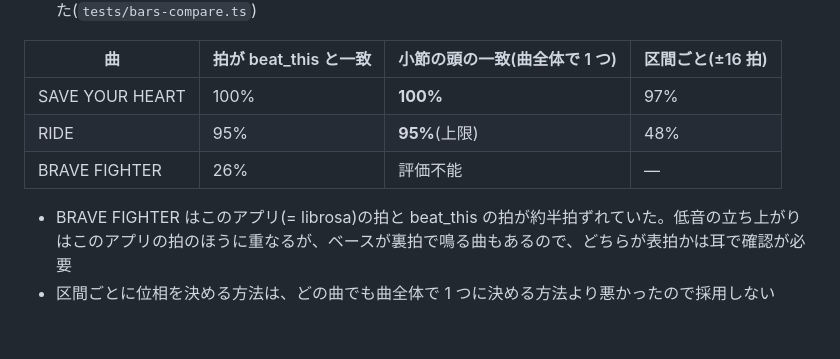
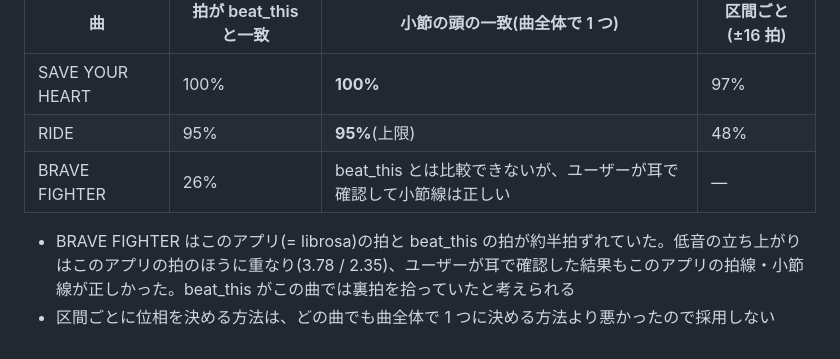
Before and after one commit to lsetzl/DanceClipWeb, a Markdown page: POC_RESULTS.md, the part around the change. GitHub-like rendering.

Commit message:
小節線の評価に BRAVE FIGHTER の耳での確認結果を追記
Co-Authored-By: Claude Opus 5.5 <noreply@anthropic.com>

```diff
--- a/POC_RESULTS.md
+++ b/POC_RESULTS.md
@@ -118,7 +118,7 @@ WebCodecs 方式で実用になる。同期・長さ・フェードは CLI版と
 |---|---|---|---|
 | SAVE YOUR HEART | 100% | **100%** | 97% |
 | RIDE | 95% | **95%**(上限) | 48% |
-| BRAVE FIGHTER | 26% | 評価不能 | — |
+| BRAVE FIGHTER | 26% | beat_this とは比較できないが、ユーザーが耳で確認して小節線は正しい | — |
 
-- BRAVE FIGHTER はこのアプリ(= librosa)の拍と beat_this の拍が約半拍ずれていた。低音の立ち上がりはこのアプリの拍のほうに重なるが、ベースが裏拍で鳴る曲もあるので、どちらが表拍かは耳で確認が必要
+- BRAVE FIGHTER はこのアプリ(= librosa)の拍と beat_this の拍が約半拍ずれていた。低音の立ち上がりはこのアプリの拍のほうに重なり(3.78 / 2.35)、ユーザーが耳で確認した結果もこのアプリの拍線・小節線が正しかった。beat_this がこの曲では裏拍を拾っていたと考えられる
 - 区間ごとに位相を決める方法は、どの曲でも曲全体で 1 つに決める方法より悪かったので採用しない
```
